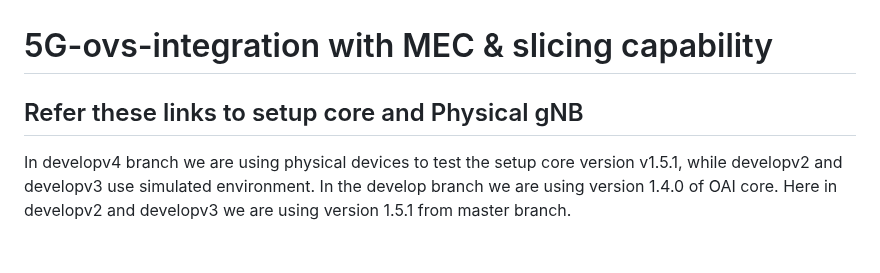
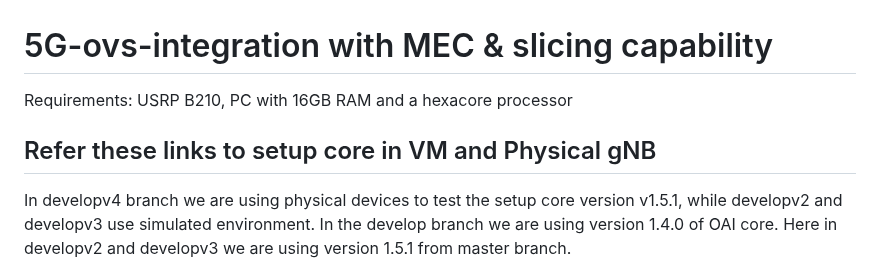
Before and after one commit to 5g-ucl-idrbt/5G-ovs-slicing, a Markdown page: README.md, the part around the change. Rendered like a GitHub page; blank space fills up the shorter version.

```diff
--- a/README.md
+++ b/README.md
@@ -1,6 +1,6 @@
 # 5G-ovs-integration with MEC & slicing capability
-
-## Refer these links to setup core and Physical gNB
+Requirements: USRP B210, PC with 16GB RAM and a hexacore processor
+## Refer these links to setup core in VM and Physical gNB
 In developv4 branch we are using physical devices to test the setup core version v1.5.1, while developv2 and developv3 use simulated environment.
 In the develop branch we are using version 1.4.0 of OAI core. Here in developv2 and developv3 we are using version 1.5.1 from master branch.
 
```
